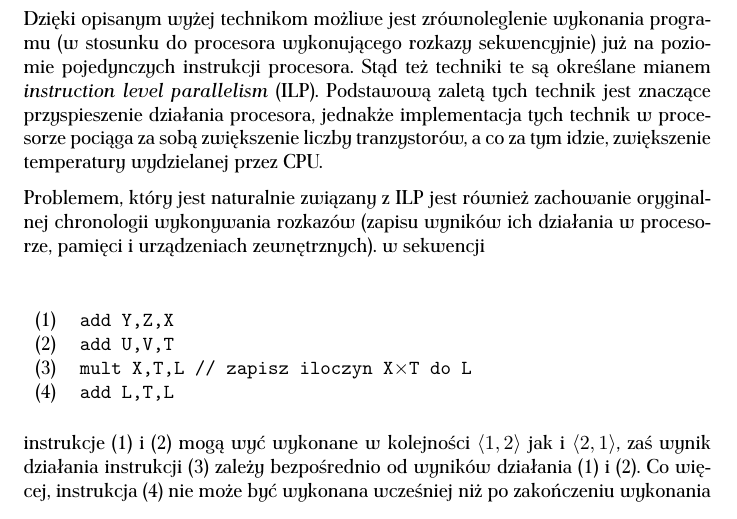
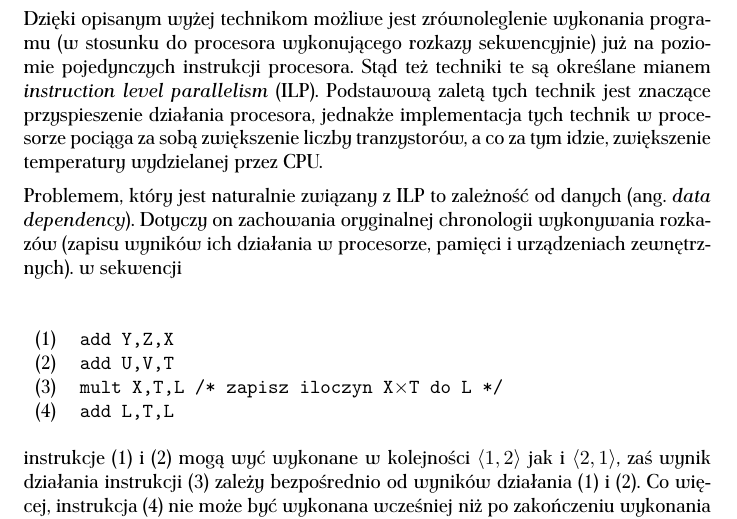
Before and after one commit to hilander/doc, a LaTeX document (final.tex): part of page 7 of 12, cut so that both start at the same text. Compiled offline with pdfLaTeX.

Commit message:
Wstęp: procesory - początek i ILP: starczy, teraz SMP, SMT

```diff
--- a/final.tex
+++ b/final.tex
@@ -226,13 +226,14 @@
 \par
 %
 \indent
-	Problemem, który jest naturalnie związany z~ILP jest również zachowanie oryginalnej chronologii wykonywania rozkazów (zapisu wyników
+	Problemem, który jest naturalnie związany z~ILP to zależność od danych (ang. \emph{data dependency}).
+	Dotyczy on zachowania oryginalnej chronologii wykonywania rozkazów (zapisu wyników
 	ich działania w~procesorze, pamięci i~urządzeniach zewnętrznych). w sekwencji
 	\begin{flushleft}
 	\begin{tabular}{l l}\\
 		(1) & {\tt add Y,Z,X} \\
 		(2) & {\tt add U,V,T} \\
-		(3) & {\tt mult X,T,L // zapisz iloczyn X}$\times${\tt T do L} \\
+		(3) & {\tt mult X,T,L /* zapisz iloczyn X}$\times${\tt T do L */} \\
 		(4) & {\tt add L,T,L} \\
 	\end{tabular}\\
 	\end{flushleft}
```
